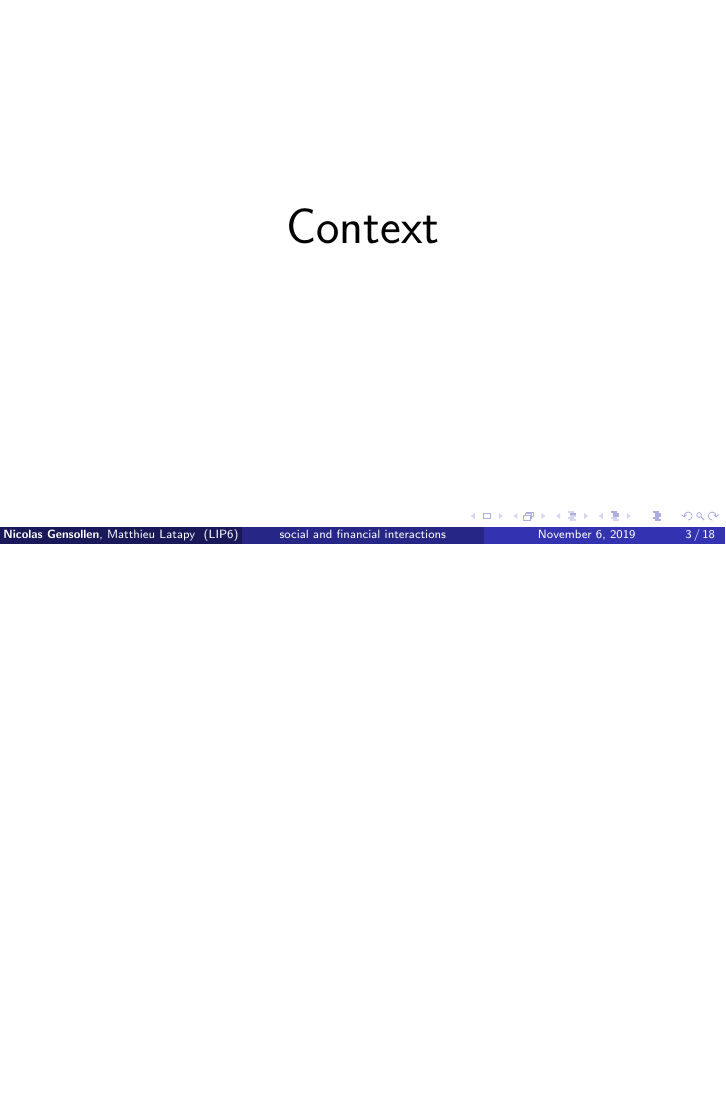
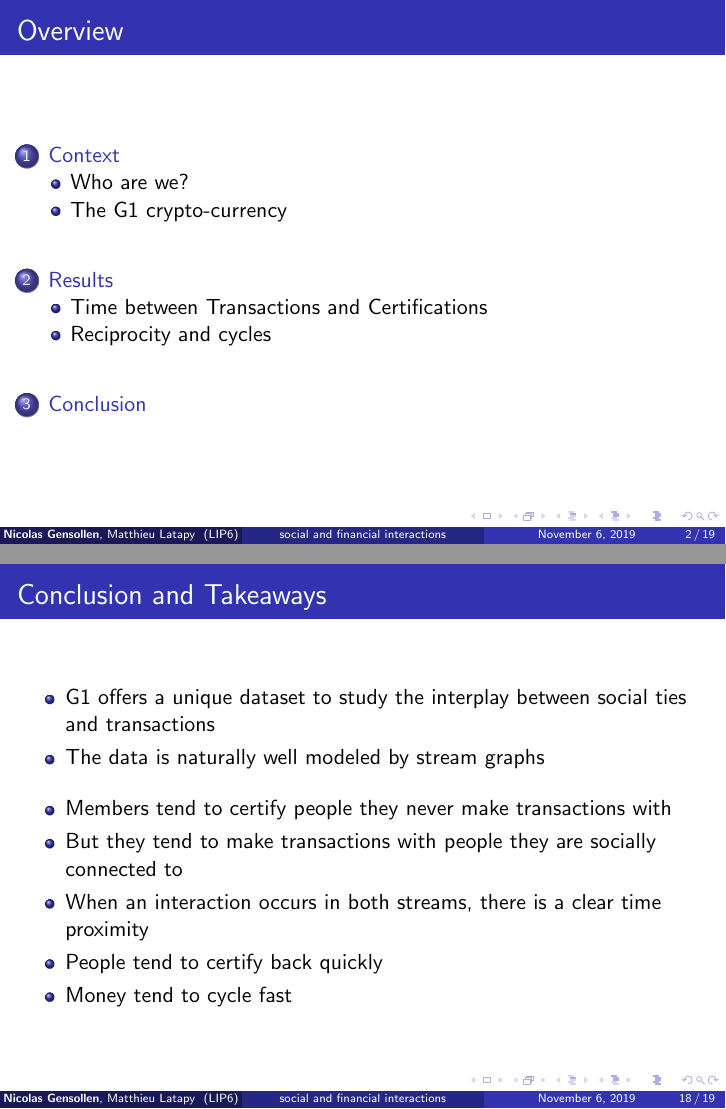
Before and after one commit to NicolasGensollen/presentation_marami_2019, LaTeX slides (presentation_1.tex): page 3 of 44 before the commit and pages 2 and 44 of 45 after it, the two joined at a grey line, the shorter picture padded with empty space. Compiled offline with pdfLaTeX.

Commit message:
Add basic conclusion slide

```diff
--- a/presentation_1.tex
+++ b/presentation_1.tex
@@ -342,6 +342,26 @@ MARAMI 2019 - Dijon - France} % Your email address
 \end{frame}
 
 %------------------------------------------------
+\section{Conclusion}
+%------------------------------------------------
+
+\begin{frame}
+	\frametitle{Conclusion and Takeaways}
+	\begin{itemize}
+		\item G1 offers a unique dataset to study the interplay between social ties and transactions
+		\item The data is naturally well modeled by stream graphs
+	\end{itemize}
+	\medskip
+	\begin{itemize}
+		\item Members tend to certify people they never make transactions with
+		\item But they tend to make transactions with people they are socially connected to
+		\item When an interaction occurs in both streams, there is a clear time proximity
+		\item People tend to certify back quickly
+		\item Money tend to cycle fast
+	\end{itemize}
+\end{frame}
+
+%------------------------------------------------
 
 \begin{frame}
 	\Huge{\centerline{Questions?}}
```
